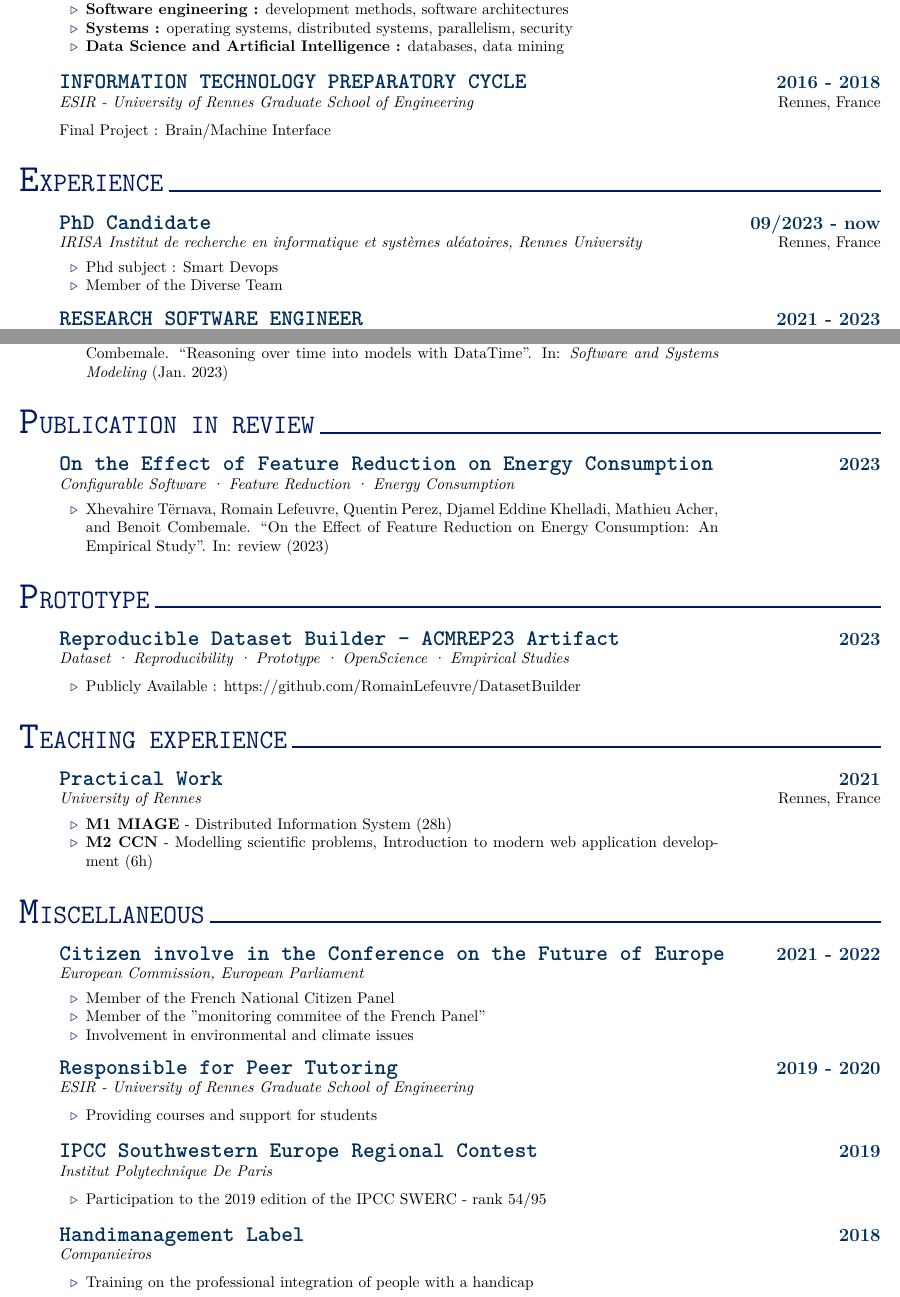
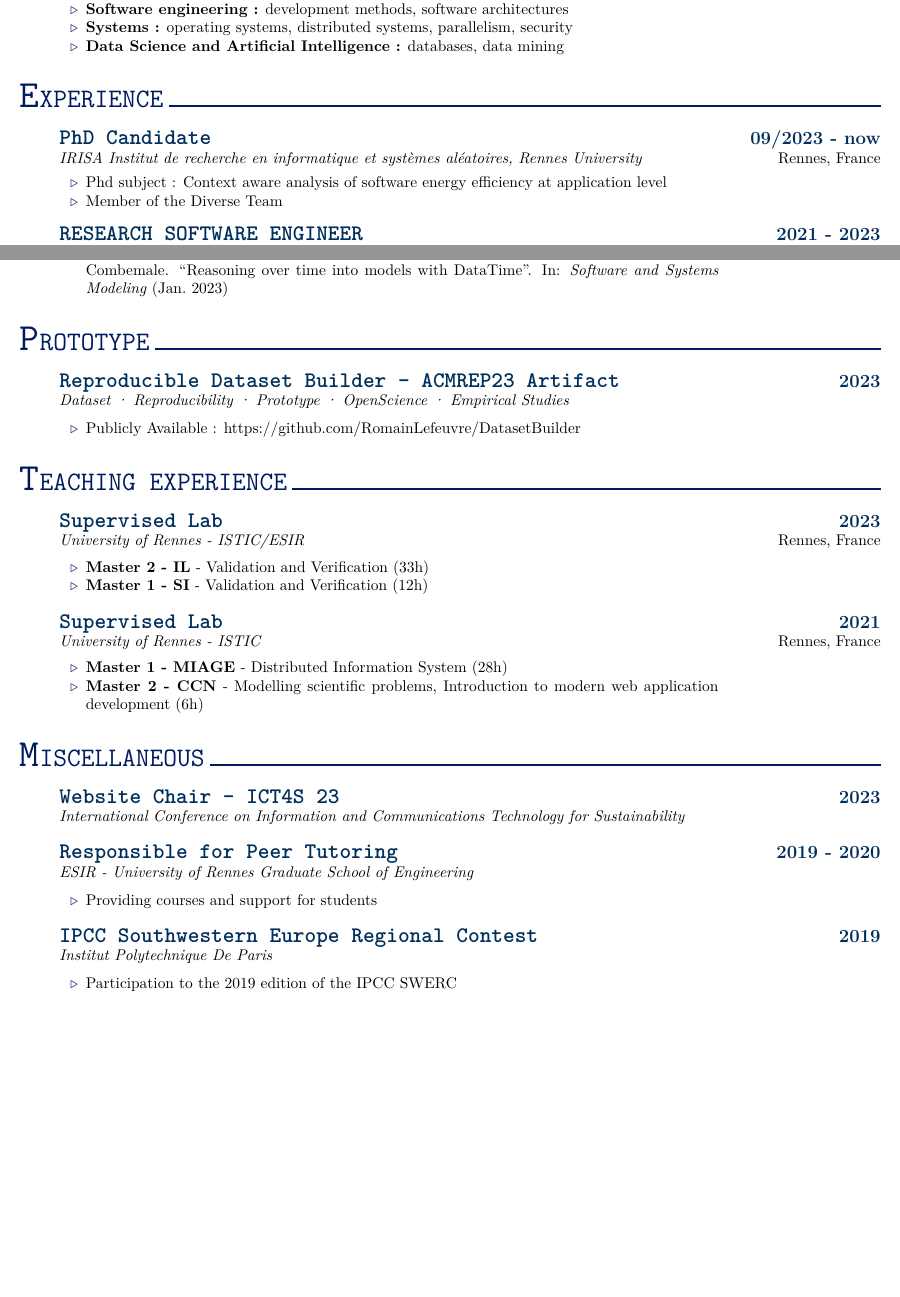
Before and after one commit to RomainLefeuvre/AcademicResumeLatexSource, a LaTeX document (main.tex, which reads cv.sty, cv/Education.tex, cv/Experience.tex): two parts of pages 1 and 2 of 2, joined at a grey line, cut so that both start at the same text, the shorter picture padded with empty space. Compiled offline with XeLaTeX.

Commit message:
Update CV

```diff
--- a/cv.sty
+++ b/cv.sty
@@ -44,6 +44,7 @@
 \newcommand*{\setname}[2]{\def\@firstname{#1}\def\@lastname{#2}}
 \newcommand*{\setstatus}[1]{\def\@status{#1}}
 \newcommand*{\setmobile}[1]{\def\@mobile{#1}}
+\newcommand*{\setsite}[1]{\def\@site{#1}}
 \newcommand*{\setposition}[1]{\def\@position{#1}}
 \newcommand*{\setmail}[1]{\def\@mail{#1}}
 \newcommand*{\setlinkedin}[1]{\def\@linkedin{#1}}
@@ -73,6 +74,8 @@
 		{\fontsize{12}{0}
 			\faIcon{envelope} \href{mailto:\@mail}{\@mail}
 			\cvContactSpace \faIcon{phone} \@mobile
+			\cvContactSpace \faIcon{globe} \href{https://\@site}{\@site}
+
 			\cvContactSpace \faIcon{github} \href{\@github}{GitHub}
 			\cvContactSpace \faIcon{linkedin} \href{\@linkedin}{LinkedIn}}
 
--- a/cv/Education.tex
+++ b/cv/Education.tex
@@ -12,4 +12,3 @@
 }
 \cvContentTime{INFORMATION TECHNOLOGY PREPARATORY CYCLE}{2016 - 2018}
 {ESIR - University of Rennes Graduate School of Engineering}{Rennes, France}
-{Final Project : Brain/Machine Interface}
--- a/cv/Experience.tex
+++ b/cv/Experience.tex
@@ -3,7 +3,7 @@
 {IRISA Institut de recherche en informatique et systèmes aléatoires, Rennes University}{Rennes, France}
 {
 \begin{itemize}
-    \item Phd subject : Smart Devops
+    \item Phd subject : Context aware analysis of software energy efficiency at application level
     \item Member of the Diverse Team
 \end{itemize}
  }
--- a/cv/Miscellaneous.tex
+++ b/cv/Miscellaneous.tex
@@ -1,11 +1,7 @@
 \cvSection{MISCELLANEOUS}
-\cvContentTime{Citizen involve in the Conference on the Future of Europe }{2021 - 2022}
-{European Commission, European Parliament}{}
-{\begin{itemize}
-    \item Member of the French National Citizen Panel
-    \item Member of the "monitoring commitee of the French Panel"
-    \item Involvement in environmental and climate issues
-\end{itemize}}
+\cvContentTime{Website Chair - ICT4S 23 }{2023}
+{International Conference on Information and Communications Technology for Sustainability}{}
+{}
 \cvContentTime{Responsible for Peer Tutoring }{2019 - 2020}
 {ESIR - University of Rennes Graduate School of Engineering }{}
 {\begin{itemize}
@@ -14,10 +10,5 @@
 \cvContentTime{IPCC Southwestern Europe Regional Contest }{2019}
 {Institut Polytechnique De Paris }{}
 {\begin{itemize}
-    \item Participation to the 2019 edition of the IPCC SWERC - rank 54/95
+    \item Participation to the 2019 edition of the IPCC SWERC
 \end{itemize}}
-\cvContentTime{Handimanagement Label}{2018}
-{Companieiros}{}
-{\begin{itemize}
-    \item Training on the professional integration of people with a handicap
-\end{itemize}}
--- a/cv/Teaching.tex
+++ b/cv/Teaching.tex
@@ -1,7 +1,11 @@
 \cvSection{TEACHING EXPERIENCE}
-\cvContentTime{Practical Work }{2021}
-{University of Rennes }{Rennes, France}
+\cvContentTime{Supervised Lab}{2023}{University of Rennes - ISTIC/ESIR}{Rennes, France}
 {\begin{itemize}
-    \item \textbf{M1 MIAGE} - Distributed Information System (28h)
-    \item \textbf{M2 CCN} - Modelling scientific problems, Introduction to modern web application development (6h)
+    \item \textbf{Master 2 - IL} - Validation and Verification (33h)
+    \item \textbf{Master 1 - SI} - Validation and Verification (12h)
 \end{itemize}}
+\cvContentTime{Supervised Lab}{2021}{University of Rennes - ISTIC}{Rennes, France}
+{\begin{itemize}
+    \item \textbf{Master 1 - MIAGE} - Distributed Information System (28h)
+    \item \textbf{Master 2 - CCN} - Modelling scientific problems, Introduction to modern web application development (6h)
+\end{itemize}}
```
Also changed, not shown: main.tex (+2 -1 lines).
